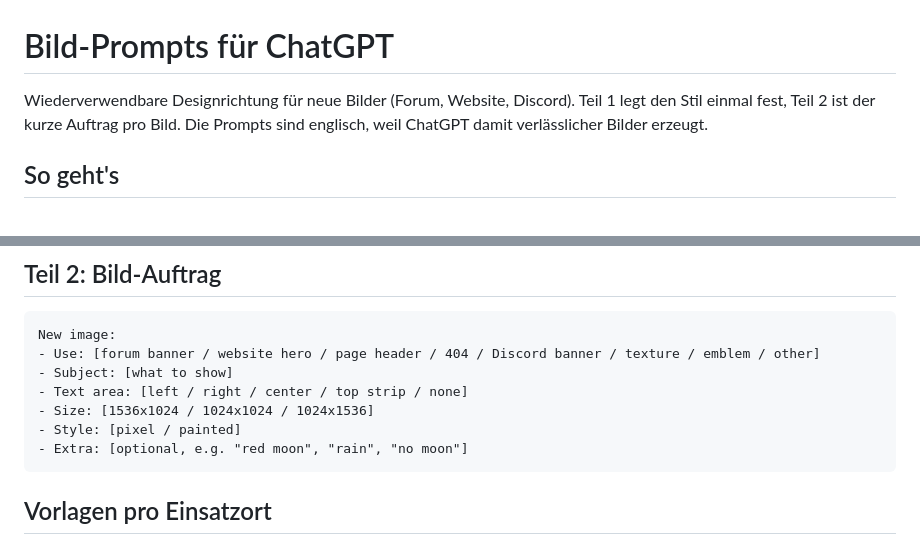
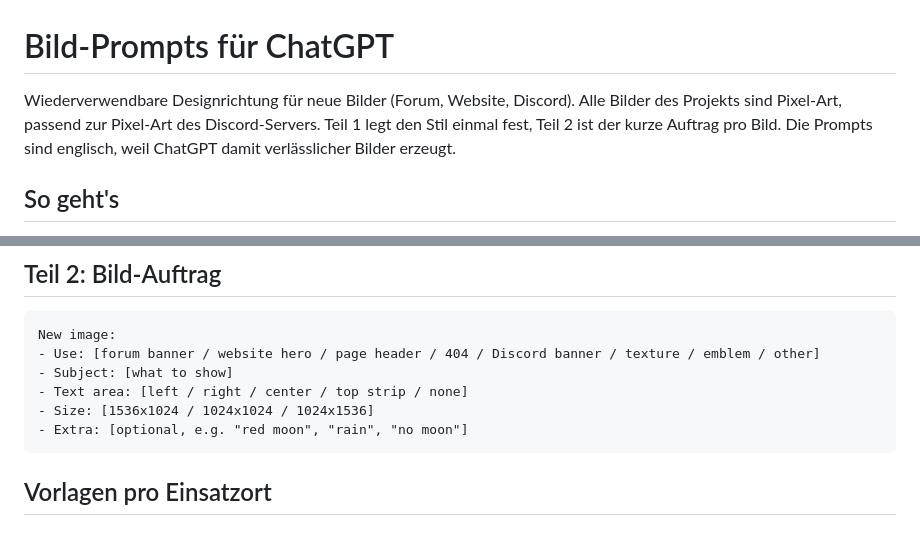
Before and after one commit to nick24051998/Bloodborne-Forum, a Markdown page: media/PROMPTS.md, 2 parts joined by grey strips. Drawn GitHub-style.

````diff
--- a/media/PROMPTS.md
+++ b/media/PROMPTS.md
@@ -1,7 +1,8 @@
 # Bild-Prompts für ChatGPT
 
-Wiederverwendbare Designrichtung für neue Bilder (Forum, Website, Discord). Teil 1 legt den Stil
-einmal fest, Teil 2 ist der kurze Auftrag pro Bild. Die Prompts sind englisch, weil ChatGPT damit
+Wiederverwendbare Designrichtung für neue Bilder (Forum, Website, Discord). Alle Bilder des Projekts
+sind Pixel-Art, passend zur Pixel-Art des Discord-Servers. Teil 1 legt den Stil einmal fest, Teil 2
+ist der kurze Auftrag pro Bild. Die Prompts sind englisch, weil ChatGPT damit
 verlässlicher Bilder erzeugt.
 
 ## So geht's
@@ -85,7 +85,6 @@ New image:
 - Subject: [what to show]
 - Text area: [left / right / center / top strip / none]
 - Size: [1536x1024 / 1024x1024 / 1024x1536]
-- Style: [pixel / painted]
 - Extra: [optional, e.g. "red moon", "rain", "no moon"]
 ```
 
````
Also changed, not shown: other parts of media/PROMPTS.md (+3 -11 lines).
